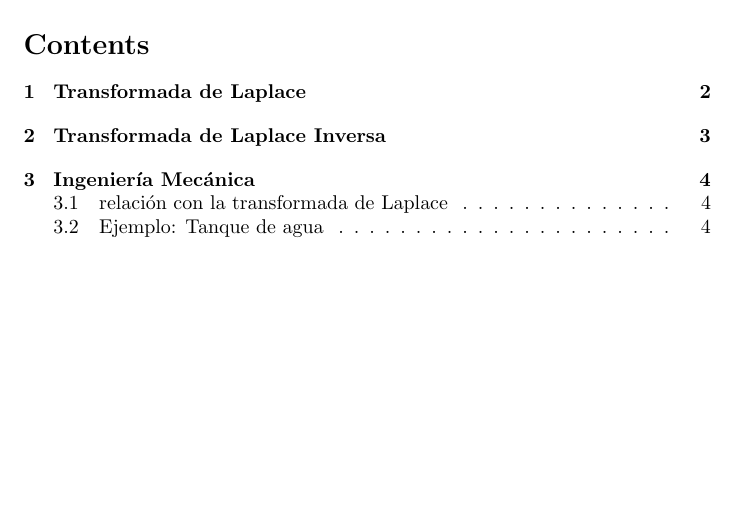
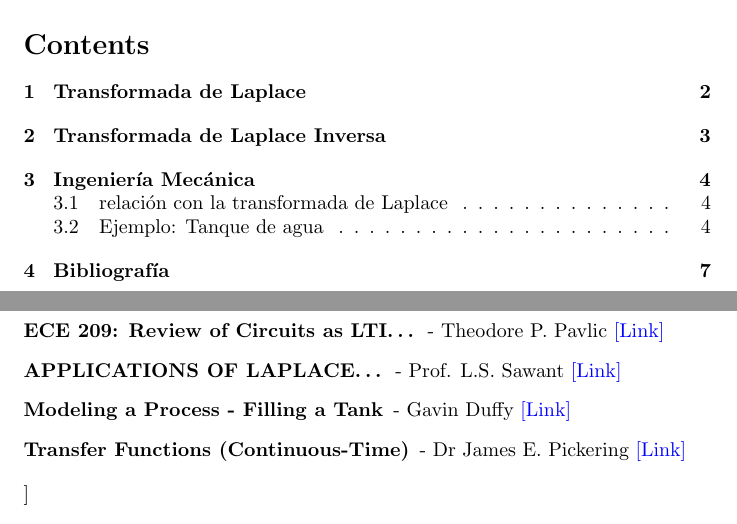
Before and after one commit to damianleguina/math-iv-laplace, a LaTeX document (report/laplace.tex): part of page 1 of 6 before the commit and two parts of pages 1 and 7 of 7 after it, the two joined at a grey line, cut so that both start at the same text, the shorter picture padded with empty space. Compiled offline with pdfLaTeX.

Commit message:
Added bibliography

```diff
--- a/report/laplace.tex
+++ b/report/laplace.tex
@@ -4,7 +4,14 @@
 \usepackage{amssymb}
 \usepackage{graphicx}
 \usepackage{cancel}
+\usepackage{hyperref}
 
+\hypersetup{
+    colorlinks=true,
+    linkcolor=black,
+    filecolor=black,
+    urlcolor=blue,
+}
 \graphicspath{ {./images/} }
 
 \title{Matemática IV - Transformada de Laplace, uso en Ingeniería Mecánica}
@@ -146,4 +153,16 @@ Para simplificar, vamos a imaginar que $f_e$ es una entrada tipo impulso unitari
     \mathcal{L}^{-1}\left[H\left(s\right)\right] &= \mathcal{L}^{-1}\left[\frac{\frac{1}{A}}{s + \frac{\rho g}{AR}}\right] = \frac{1}{A}\mathcal{L}^{-1}\left[\frac{1}{s + \frac{\rho g}{AR}}\right]\\
     h\left(t\right) &= \frac{1}{A} \cdot e^{-\frac{\rho g}{AR} t} \\
 \end{align*}
+
+\newpage
+
+\section{Bibliografía}
+
+\begin{description}
+    \item[ECE 209: Review of Circuits as LTI\dots] - Theodore P. Pavlic \href{https://www.tedpavlic.com/teaching/osu/ece209/support/circuits_sys_review.pdf}{[Link]}
+    \item[APPLICATIONS OF LAPLACE\dots] - Prof. L.S. Sawant \href{https://www.irjet.net/archives/V5/i5/IRJET-V5I5593.pdf}{[Link]}
+    \item[Modeling a Process - Filling a Tank] - Gavin Duffy \href{https://eleceng.dit.ie/gavin/Control/Modeling/Filling%20a%20Tank.htm}{[Link]}
+    \item[Transfer Functions (Continuous-Time)] - Dr James E. Pickering \href{https://www.youtube.com/playlist?list=PLWOqcVY--6BeiKryG_5hw0TCAsCde1sBL}{[Link]}
+ \end{description}]
+
 \end{document}
```
Also changed, not shown: report/laplace.pdf, 7 other files.
